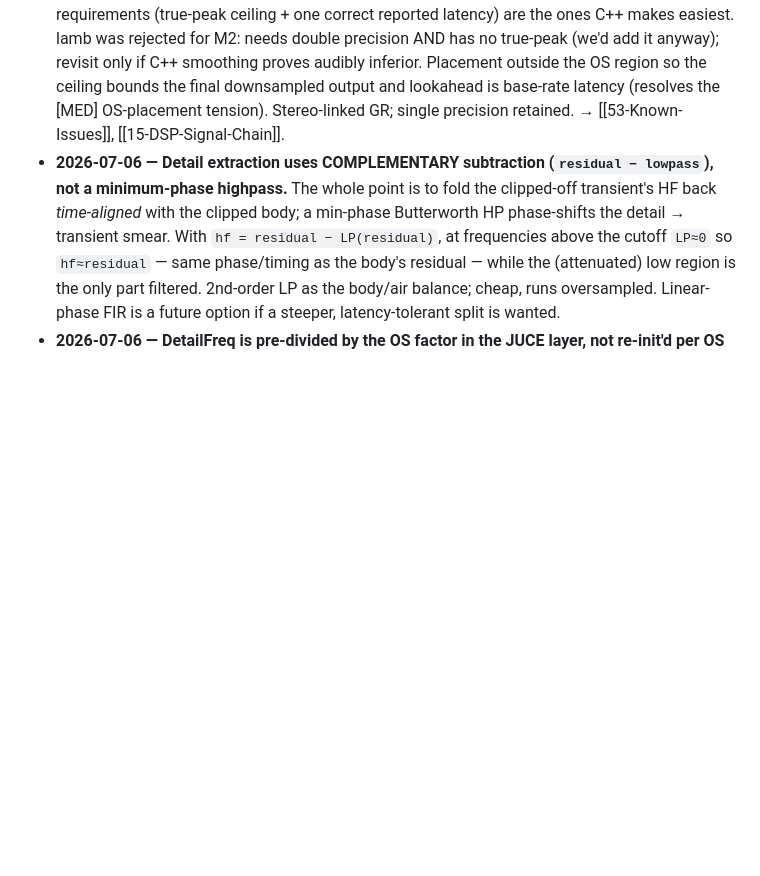
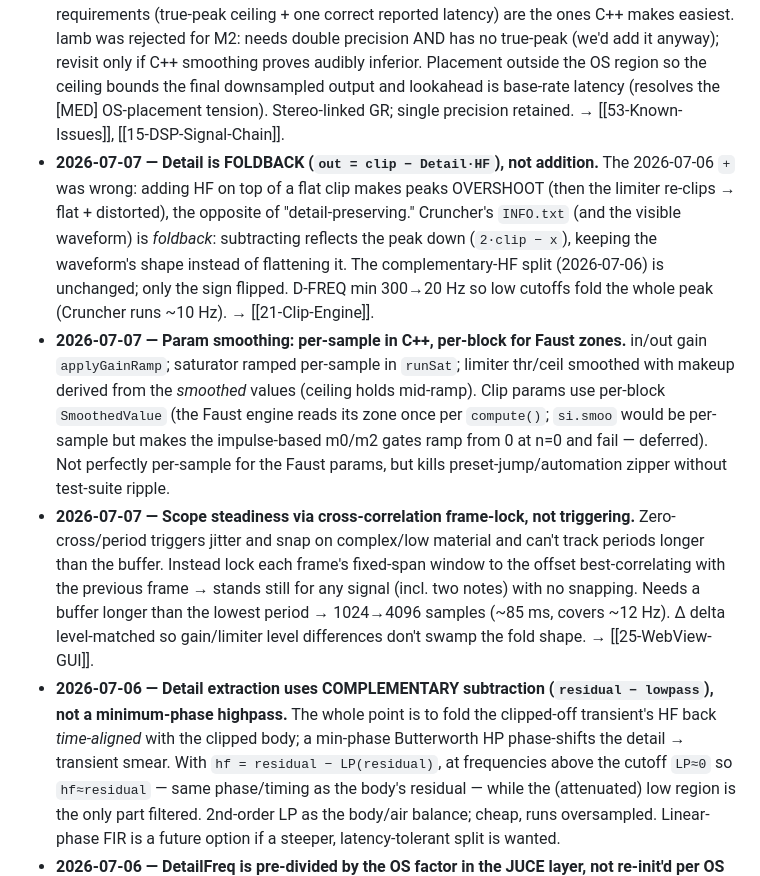
Before and after one commit to forexfayella-pixel/detail-forge, a Markdown page: brain/50-Audit-Log/52-Decision-Log.md, the part around the change. Drawn GitHub-style; blank space fills up the shorter version.

```diff
--- a/brain/50-Audit-Log/52-Decision-Log.md
+++ b/brain/50-Audit-Log/52-Decision-Log.md
@@ -12,6 +12,9 @@ Decisions + rationale. Newest at top.
 
 - **2026-07-07 — Limiter model + guarantees (as built).** (1) **Threshold = drive:** peaks pulled to threshold, then auto-makeup `ceil/thr` brings them to the ceiling — lower threshold = louder (standard maximizer; both knobs meaningful). (2) **Ceiling guarantee via sliding-MIN of required gain over the lookahead window** applied to look-ahead-delayed audio — the gain is already down when the peak lands, so no overshoot; one-pole handles release, the window handles attack. (3) **8× (not 4×) internal true-peak detector** — 4×/8-tap under-read near-Nyquist inter-sample peaks and let a 21 kHz test overshoot to −0.62 dB; 8×/12-tap + a **−0.2 dB internal safety margin** holds all cases at −1.2 dB. (4) **RT-safe by preallocation** to the 12 ms max; lookahead changes only move the active window (brief glitch, no alloc) — never re-init on the audio thread (same discipline as the clip engine). (5) Attack is the lookahead ramp itself → **no `lim_attack` param** (fewer knobs); added `lim_lookahead` 0–12 ms instead.
 - **2026-07-06 — M2 limiter will be HAND-WRITTEN C++ at base rate, OUTSIDE the clip oversampling region (not lamb, not `limiter_lad`).** Spec `specs/2026-07-06-m2-true-peak-limiter.md`. C++ keeps the whole audio path single-precision (no `static_assert`/zone-type churn), owns the lookahead delay + true-peak detector cleanly (reusing the `truePeakDb`/`dsp::Oversampling` pattern), makes the [HIGH] unified-latency accounting trivial (our own integer delay), and dodges Faust version/precision quirks — the two hardest requirements (true-peak ceiling + one correct reported latency) are the ones C++ makes easiest. lamb was rejected for M2: needs double precision AND has no true-peak (we'd add it anyway); revisit only if C++ smoothing proves audibly inferior. Placement outside the OS region so the ceiling bounds the final downsampled output and lookahead is base-rate latency (resolves the [MED] OS-placement tension). Stereo-linked GR; single precision retained. → [[53-Known-Issues]], [[15-DSP-Signal-Chain]].
+- **2026-07-07 — Detail is FOLDBACK (`out = clip − Detail·HF`), not addition.** The 2026-07-06 `+` was wrong: adding HF on top of a flat clip makes peaks OVERSHOOT (then the limiter re-clips → flat + distorted), the opposite of "detail-preserving." Cruncher's `INFO.txt` (and the visible waveform) is *foldback*: subtracting reflects the peak down (`2·clip − x`), keeping the waveform's shape instead of flattening it. The complementary-HF split (2026-07-06) is unchanged; only the sign flipped. D-FREQ min 300→20 Hz so low cutoffs fold the whole peak (Cruncher runs ~10 Hz). → [[21-Clip-Engine]].
+- **2026-07-07 — Param smoothing: per-sample in C++, per-block for Faust zones.** in/out gain `applyGainRamp`; saturator ramped per-sample in `runSat`; limiter thr/ceil smoothed with makeup derived from the *smoothed* values (ceiling holds mid-ramp). Clip params use per-block `SmoothedValue` (the Faust engine reads its zone once per `compute()`; `si.smoo` would be per-sample but makes the impulse-based m0/m2 gates ramp from 0 at n=0 and fail — deferred). Not perfectly per-sample for the Faust params, but kills preset-jump/automation zipper without test-suite ripple.
+- **2026-07-07 — Scope steadiness via cross-correlation frame-lock, not triggering.** Zero-cross/period triggers jitter and snap on complex/low material and can't track periods longer than the buffer. Instead lock each frame's fixed-span window to the offset best-correlating with the previous frame → stands still for any signal (incl. two notes) with no snapping. Needs a buffer longer than the lowest period → 1024→4096 samples (~85 ms, covers ~12 Hz). Δ delta level-matched so gain/limiter level differences don't swamp the fold shape. → [[25-WebView-GUI]].
 - **2026-07-06 — Detail extraction uses COMPLEMENTARY subtraction (`residual − lowpass`), not a minimum-phase highpass.** The whole point is to fold the clipped-off transient's HF back *time-aligned* with the clipped body; a min-phase Butterworth HP phase-shifts the detail → transient smear. With `hf = residual − LP(residual)`, at frequencies above the cutoff `LP≈0` so `hf≈residual` — same phase/timing as the body's residual — while the (attenuated) low region is the only part filtered. 2nd-order LP as the body/air balance; cheap, runs oversampled. Linear-phase FIR is a future option if a steeper, latency-tolerant split is wanted.
 - **2026-07-06 — DetailFreq is pre-divided by the OS factor in the JUCE layer, not re-init'd per OS change.** The Faust engine is `init()`'d once at the base rate but fed oversampled blocks. The memoryless clipper didn't care; the new detail *filter* does. Rather than re-init engines on the audio thread when the OS choice changes (RT-unsafe), pass `DetailFreq/(1<<osIndex)` to the zone each block — the bilinear prewarp `tan(π·fc/fs)` makes that scaling exact, not approximate. Keeps the fix off the hot path and re-init-free.
 - **2026-07-06 — Detail default = 0 (off).** Preserves the existing clipper's sound/presets bit-exact on load (verified). Detail is opt-in "sparkle," consistent with the gentle-by-default philosophy ([[52-Decision-Log|2026-07-03 drive 12→2 dB]]). This is lever (5) parallel/mix from the 2026-07-03 "detail preservation" decision, now built as an in-band HF re-inject.
```
Also changed, not shown: brain/20-Modules/21-Clip-Engine.md (+5 -3 lines), brain/50-Audit-Log/51-Timeline.md (+1 -0 lines).
